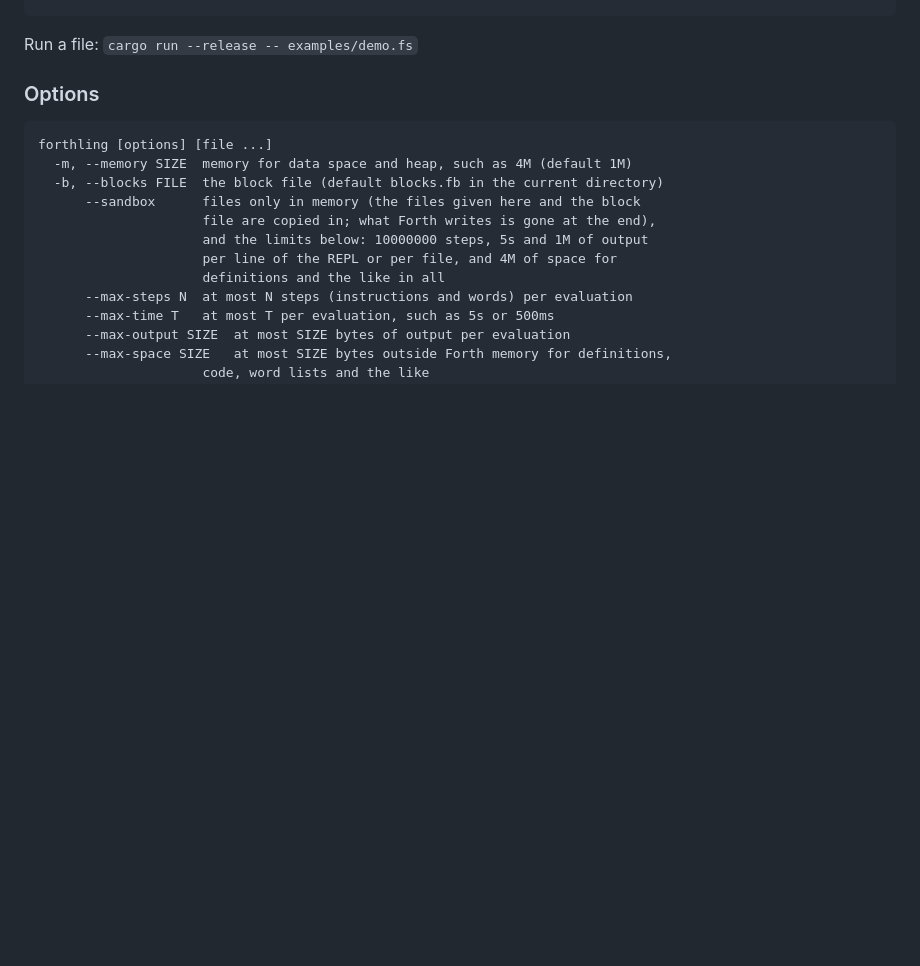
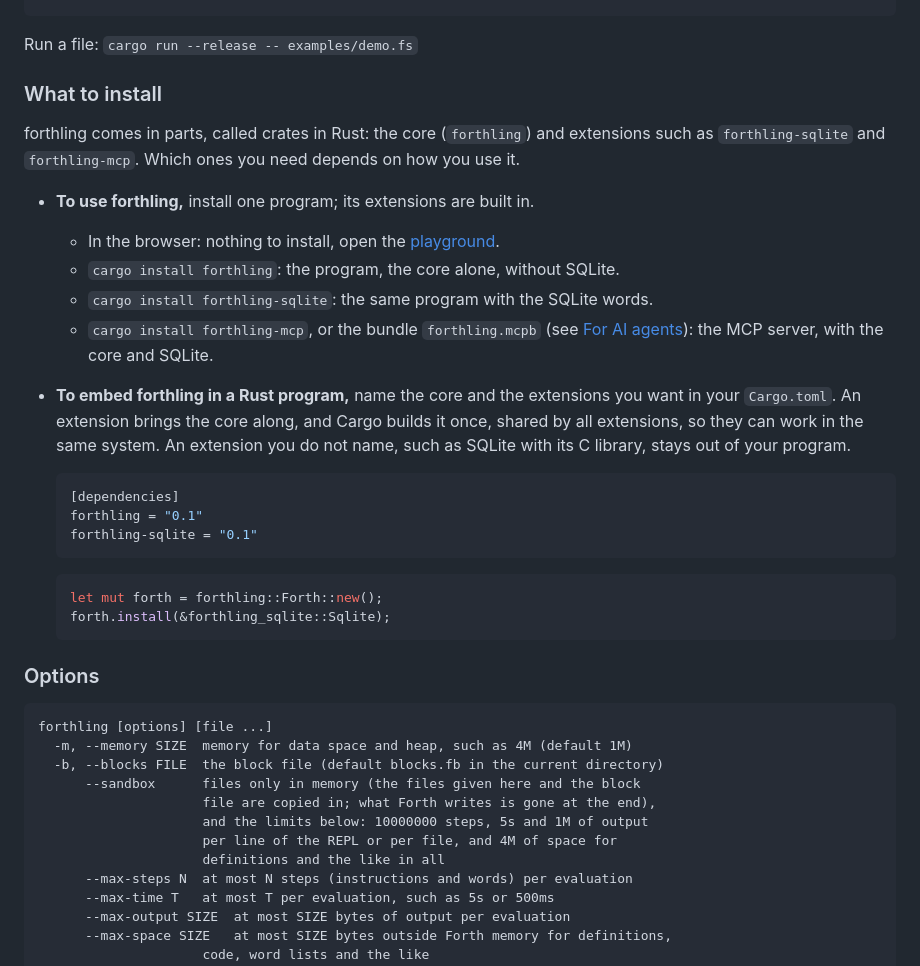
Before and after one commit to DeSchaker/forthling, a Markdown page: README.md, the part around the change. Drawn GitHub-style; blank space fills up the shorter version.

````diff
--- a/README.md
+++ b/README.md
@@ -59,6 +59,35 @@ forthling — WORDS shows the dictionary, BYE quits.
 ```
 
 Run a file: `cargo run --release -- examples/demo.fs`
+
+### What to install
+
+forthling comes in parts, called crates in Rust: the core (`forthling`) and extensions
+such as `forthling-sqlite` and `forthling-mcp`. Which ones you need depends on how you use
+it.
+
+- **To use forthling,** install one program; its extensions are built in.
+  - In the browser: nothing to install, open the
+    [playground](https://deschaker.github.io/forthling/).
+  - `cargo install forthling`: the program, the core alone, without SQLite.
+  - `cargo install forthling-sqlite`: the same program with the SQLite words.
+  - `cargo install forthling-mcp`, or the bundle `forthling.mcpb` (see
+    [For AI agents](#for-ai-agents-mcp)): the MCP server, with the core and SQLite.
+- **To embed forthling in a Rust program,** name the core and the extensions you want in
+  your `Cargo.toml`. An extension brings the core along, and Cargo builds it once, shared
+  by all extensions, so they can work in the same system. An extension you do not name,
+  such as SQLite with its C library, stays out of your program.
+
+  ```toml
+  [dependencies]
+  forthling = "0.1"
+  forthling-sqlite = "0.1"
+  ```
+
+  ```rust
+  let mut forth = forthling::Forth::new();
+  forth.install(&forthling_sqlite::Sqlite);
+  ```
 
 ### Options
 
````
Also changed, not shown: ROADMAP.md (+30 -3 lines).
